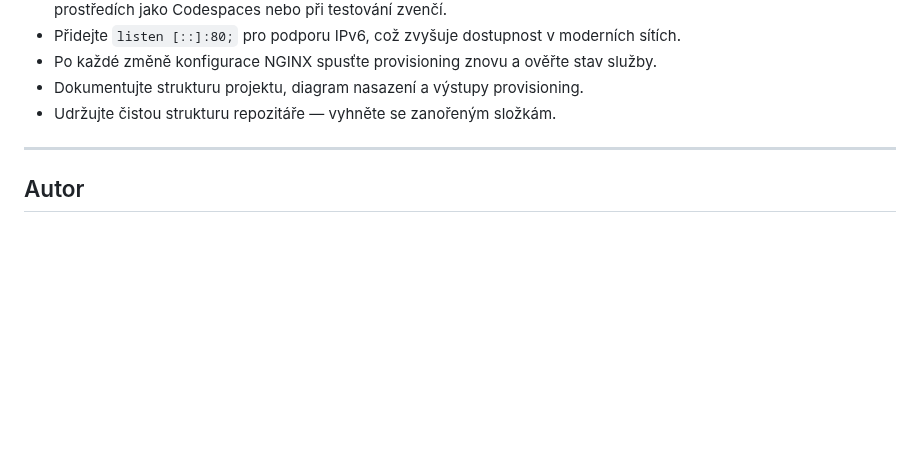
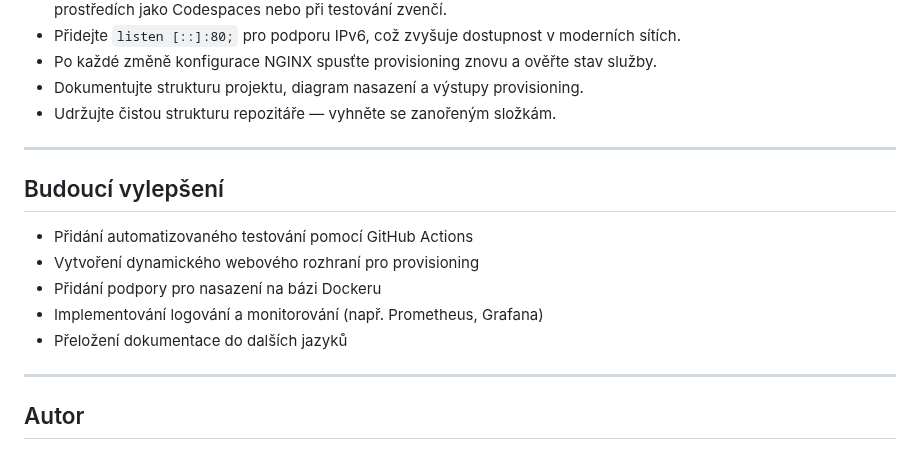
Before and after one commit to Miska296/ansible-web-wm, a Markdown page: README.md, the part around the change. GitHub-like rendering; blank space fills up the shorter version.

Commit message:
Update README.md
pridání části future improve (budoucích vylepšení)  dole nad autorem

```diff
--- a/README.md
+++ b/README.md
@@ -255,6 +255,14 @@ Pokud se webová stránka nezobrazuje přes veřejnou URL (např. v Codespace),
 - Udržujte čistou strukturu repozitáře — vyhněte se zanořeným složkám.
 
 ---
+## Budoucí vylepšení
+- Přidání automatizovaného testování pomocí GitHub Actions
+- Vytvoření dynamického webového rozhraní pro provisioning
+- Přidání podpory pro nasazení na bázi Dockeru
+- Implementování logování a monitorování (např. Prometheus, Grafana)
+- Přeložení dokumentace do dalších jazyků
+
+---
 ## Autor
 Projekt vypracovala Michaela Kučerová
 **Verze:** 1.0
```
